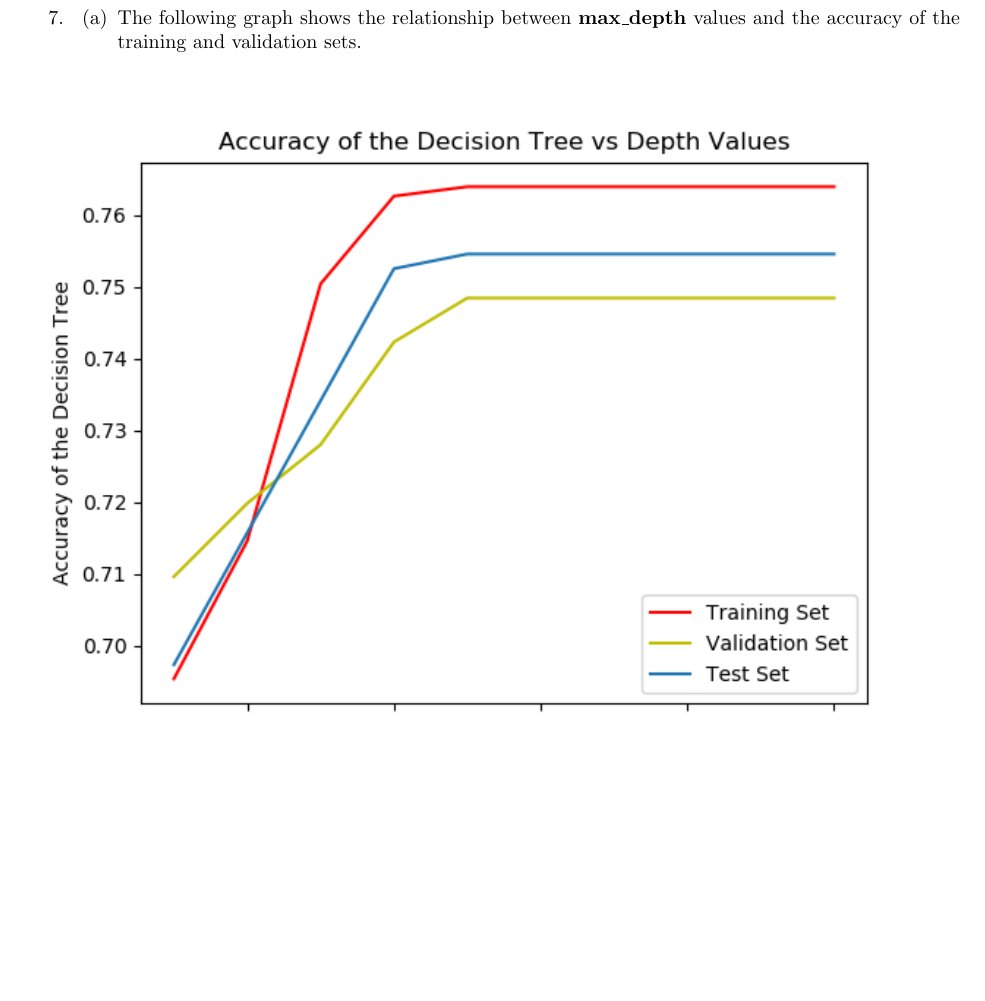
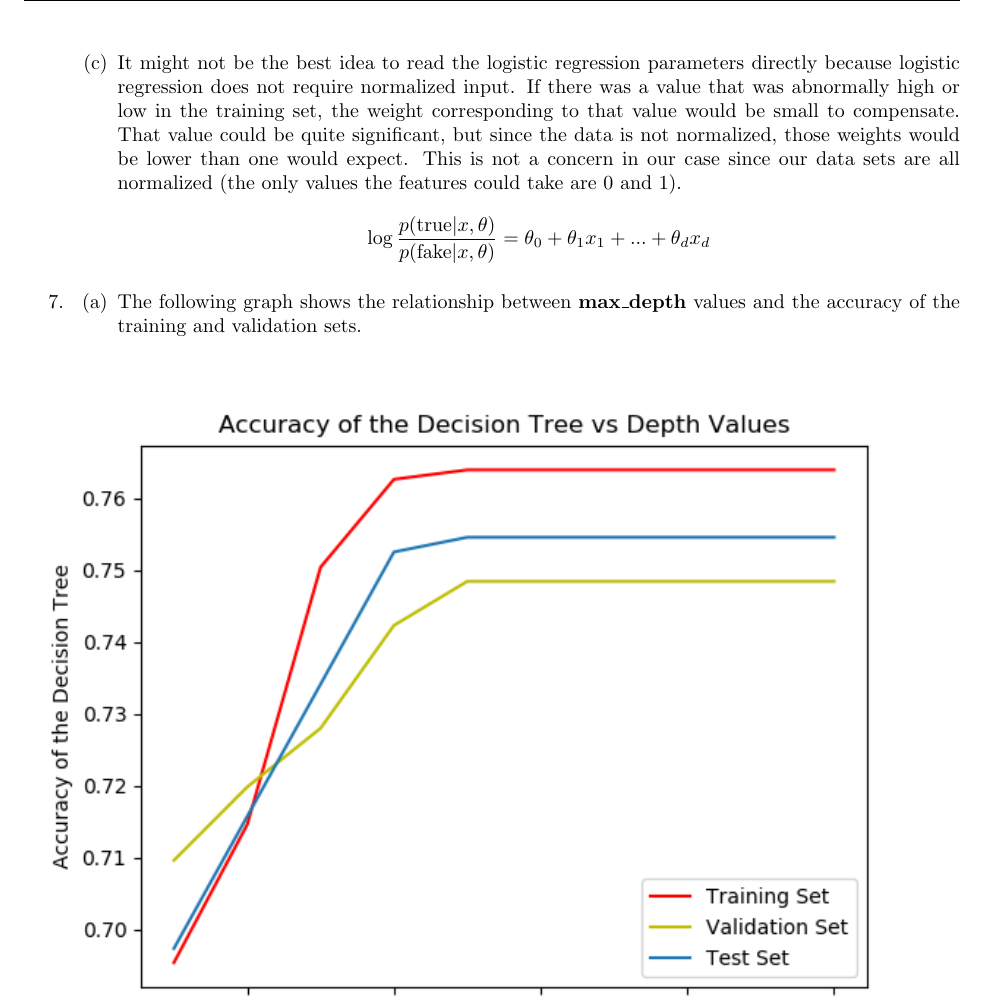
Before and after one commit to ivywireline/project3-fake-news, a LaTeX document (fake.tex): part of page 9 of 11, cut at the place of the change, the shorter picture padded with empty space. Compiled offline with pdfLaTeX.

Commit message:
Finished part 6c

```diff
--- a/fake.tex
+++ b/fake.tex
@@ -404,6 +404,17 @@ def get_performance(model, real, fake):
 		The similarities are the same as in 6(a).
 		There seem to be some additional synonyms that correspond (e.g. ``votes'' vs. ``vote''), but not additional exact matches.
 		\item %6c
+		It might not be the best idea to read the logistic regression parameters directly because logistic regression does not require normalized input.
+		If there was a value that was abnormally high or low in the training set, the weight corresponding to that value would be small to compensate.
+		That value could be quite significant, but since the data is not normalized, those weights would be lower than one would expect.
+		This is not a concern in our case since our data sets are all normalized (the only values the features could take are 0 and 1).
+		%because if they're not normalized because this would not be representative of words whose combination is stronger than the word individually.
+		%Due to this, headlines in the training set with large amounts of words would influence the weights in a way so that words in combination would be strong, but the words individually may not be as strong.
+		%This is not an issue in our case, since our headlines tend to be of similar length.
+		%Furthermore, since Logistic regression assumes that
+		\[
+			\log\frac{p(\text{true}|x,\theta)}{p(\text{fake}|x,\theta)} = \theta_0 + \theta_1x_1 + ... + \theta_dx_d
+		\]
 	\end{enumerate}
 	\item %7
 	\begin{enumerate}
```
